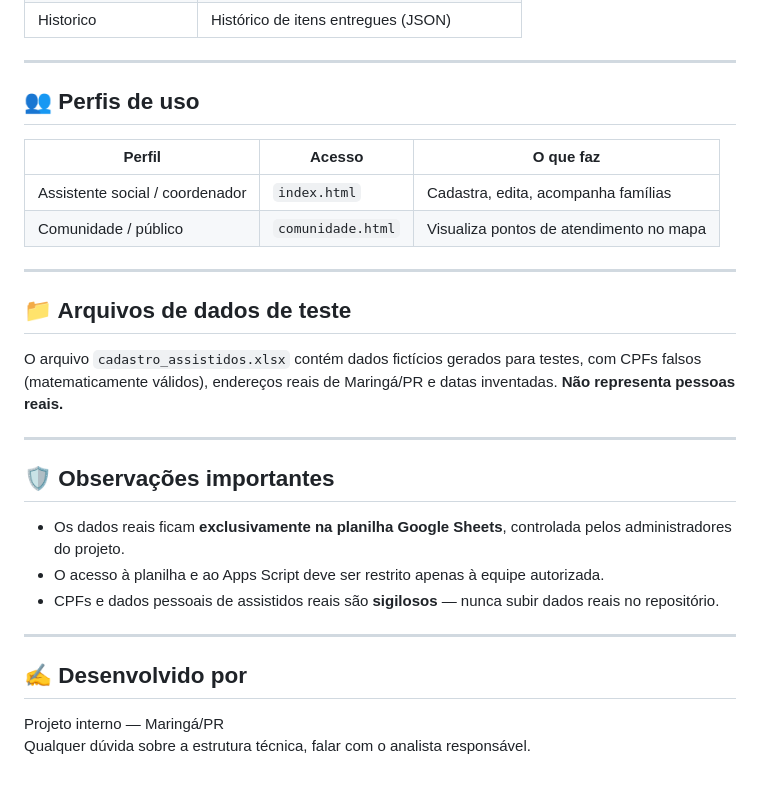
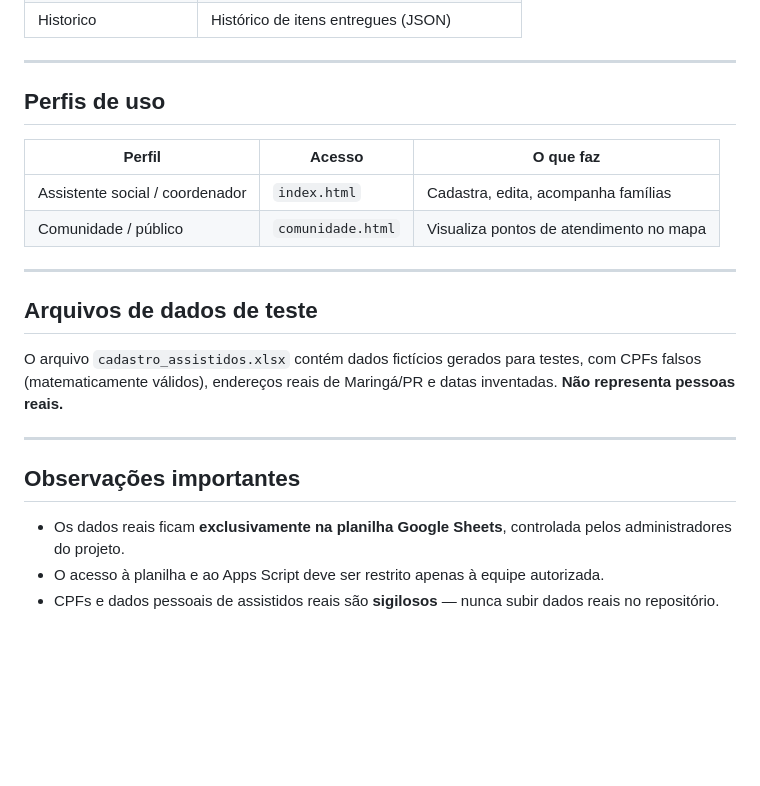
Before and after one commit to juliaoliveirads/projetoAEP3s, a Markdown page: README.md, the part around one of its changes. GitHub-like rendering; blank space fills up the shorter version.

```diff
--- a/README.md
+++ b/README.md
@@ -127,7 +109,7 @@ A planilha possui as seguintes colunas principais por assistido:
 
 ---
 
-## 👥 Perfis de uso
+## Perfis de uso
 
 | Perfil | Acesso | O que faz |
 |---|---|---|
@@ -136,21 +118,14 @@ A planilha possui as seguintes colunas principais por assistido:
 
 ---
 
-## 📁 Arquivos de dados de teste
+## Arquivos de dados de teste
 
 O arquivo `cadastro_assistidos.xlsx` contém dados fictícios gerados para testes, com CPFs falsos (matematicamente válidos), endereços reais de Maringá/PR e datas inventadas. **Não representa pessoas reais.**
 
 ---
 
-## 🛡️ Observações importantes
+## Observações importantes
 
 - Os dados reais ficam **exclusivamente na planilha Google Sheets**, controlada pelos administradores do projeto.
 - O acesso à planilha e ao Apps Script deve ser restrito apenas à equipe autorizada.
 - CPFs e dados pessoais de assistidos reais são **sigilosos** — nunca subir dados reais no repositório.
-
----
-
-## ✍️ Desenvolvido por
-
-Projeto interno — Maringá/PR
-Qualquer dúvida sobre a estrutura técnica, falar com o analista responsável.
```
Also changed, not shown: other parts of README.md (+14 -32 lines).
